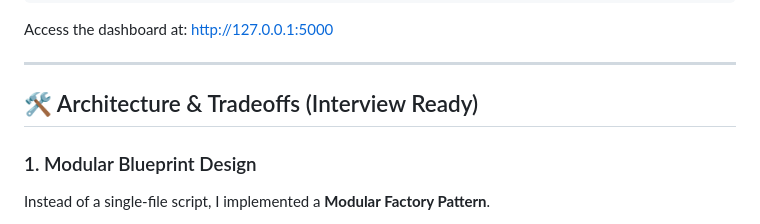
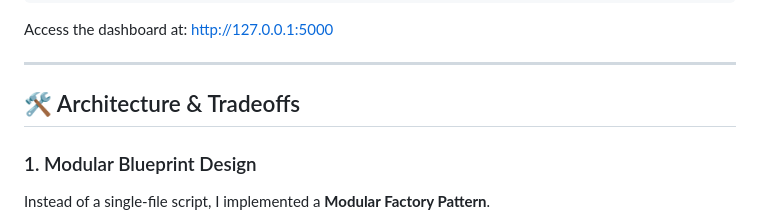
Before and after one commit to belvinthomas123/expensetracker, a Markdown page: README.md, the part around the change. Drawn GitHub-style.

Commit message:
Update README to refine Architecture & Tradeoffs section
Removed 'Interview Ready' from the Architecture & Tradeoffs section.

```diff
--- a/README.md
+++ b/README.md
@@ -20,7 +20,7 @@ Access the dashboard at: [http://127.0.0.1:5000](http://127.0.0.1:5000)
 
 ---
 
-## 🛠️ Architecture & Tradeoffs (Interview Ready)
+## 🛠️ Architecture & Tradeoffs
 
 ### 1. Modular Blueprint Design
 Instead of a single-file script, I implemented a **Modular Factory Pattern**.
```
